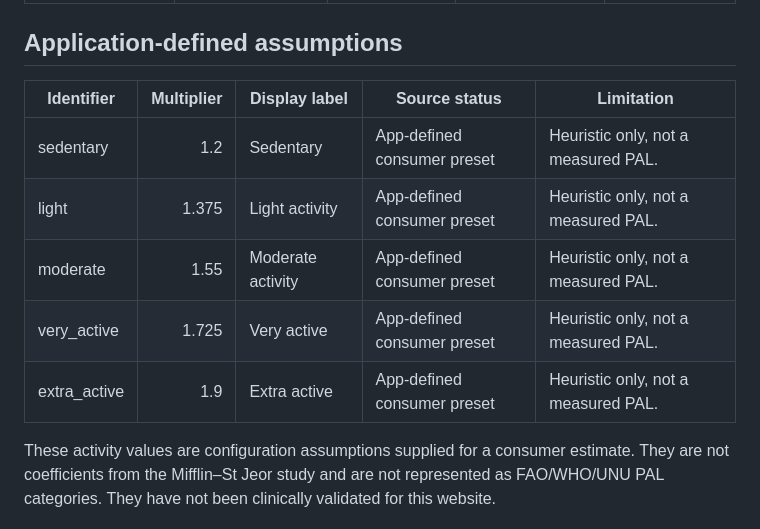
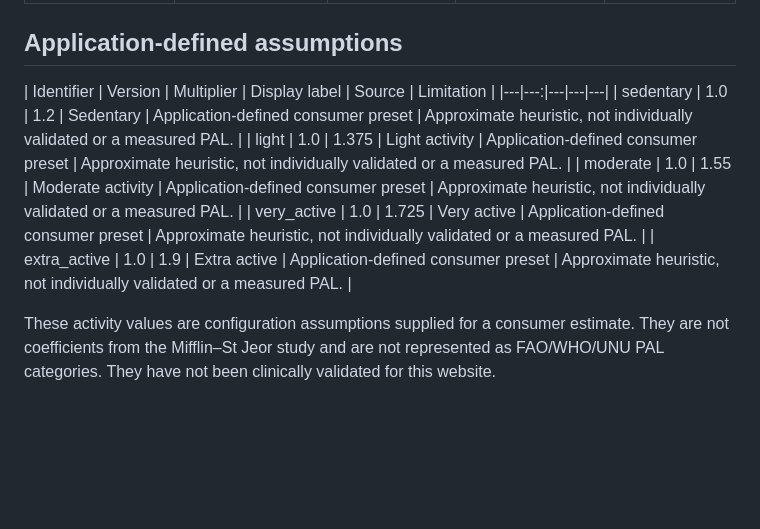
Before and after one commit to Beastmalik7424/calculatesallinone, a Markdown page: research/calorie-calculator-source-register.md, the part around the change. GitHub-like rendering; blank space fills up the shorter version.

Commit message:
docs: version activity assumptions in source register

```diff
--- a/research/calorie-calculator-source-register.md
+++ b/research/calorie-calculator-source-register.md
@@ -14,13 +14,13 @@ Publication scope: English adult maintenance estimate only
 
 ## Application-defined assumptions
 
-| Identifier | Multiplier | Display label | Source status | Limitation |
+| Identifier | Version | Multiplier | Display label | Source | Limitation |
 |---|---:|---|---|---|
-| sedentary | 1.2 | Sedentary | App-defined consumer preset | Heuristic only, not a measured PAL. |
-| light | 1.375 | Light activity | App-defined consumer preset | Heuristic only, not a measured PAL. |
-| moderate | 1.55 | Moderate activity | App-defined consumer preset | Heuristic only, not a measured PAL. |
-| very_active | 1.725 | Very active | App-defined consumer preset | Heuristic only, not a measured PAL. |
-| extra_active | 1.9 | Extra active | App-defined consumer preset | Heuristic only, not a measured PAL. |
+| sedentary | 1.0 | 1.2 | Sedentary | Application-defined consumer preset | Approximate heuristic, not individually validated or a measured PAL. |
+| light | 1.0 | 1.375 | Light activity | Application-defined consumer preset | Approximate heuristic, not individually validated or a measured PAL. |
+| moderate | 1.0 | 1.55 | Moderate activity | Application-defined consumer preset | Approximate heuristic, not individually validated or a measured PAL. |
+| very_active | 1.0 | 1.725 | Very active | Application-defined consumer preset | Approximate heuristic, not individually validated or a measured PAL. |
+| extra_active | 1.0 | 1.9 | Extra active | Application-defined consumer preset | Approximate heuristic, not individually validated or a measured PAL. |
 
 These activity values are configuration assumptions supplied for a consumer estimate. They are not coefficients from the Mifflin–St Jeor study and are not represented as FAO/WHO/UNU PAL categories. They have not been clinically validated for this website.
 
```
